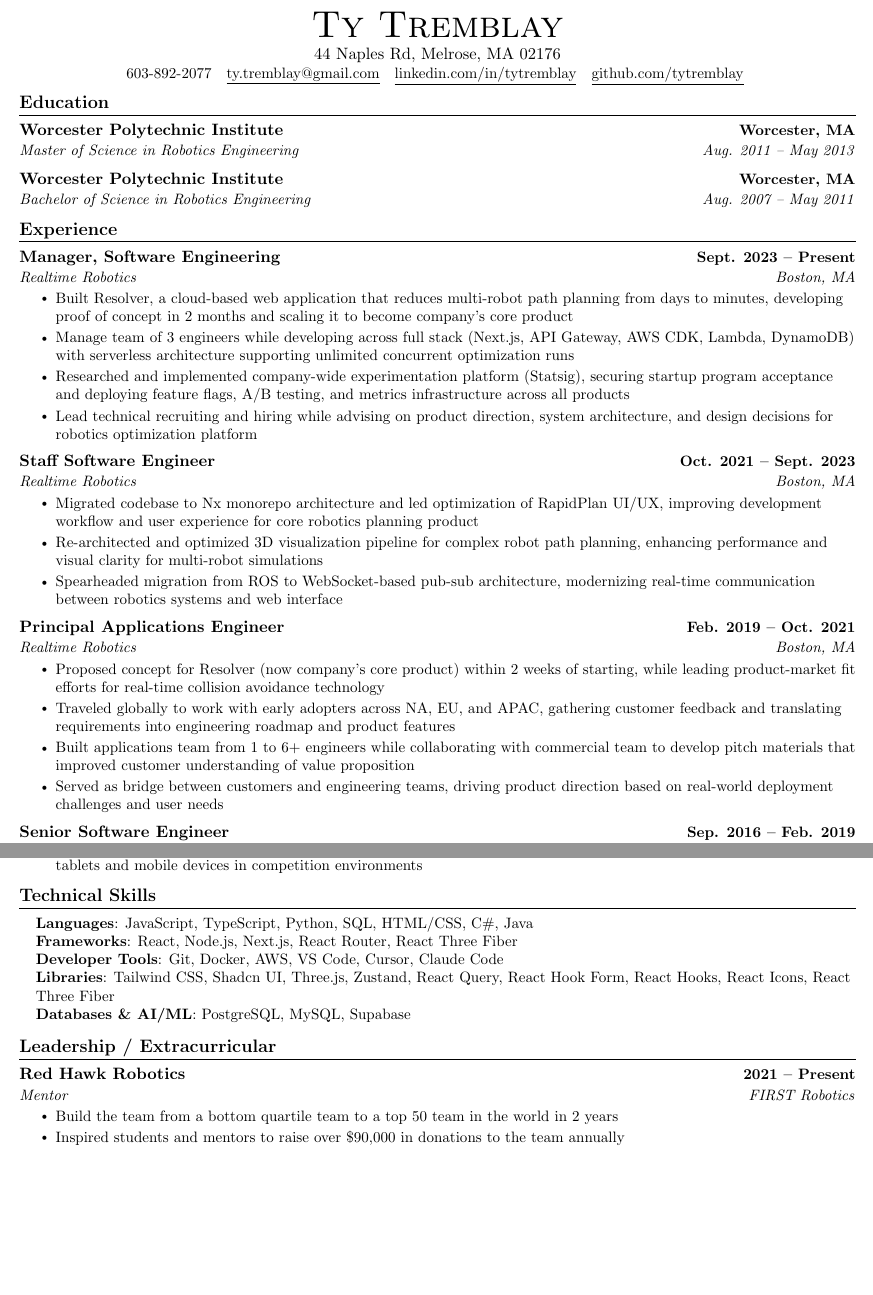
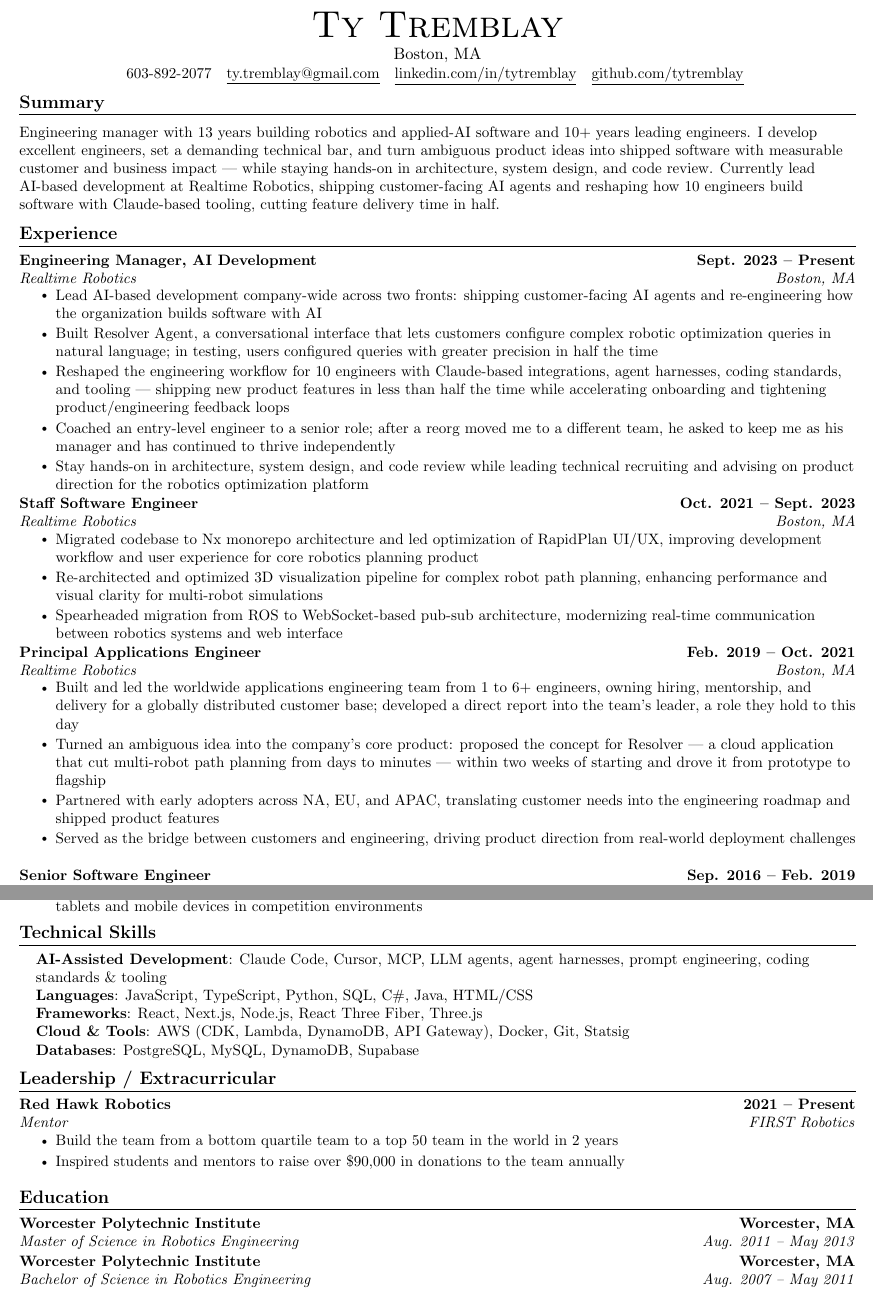
Before and after one commit to tytremblay/resume, a LaTeX CV (src/resume.tex): two parts of pages 1 and 2 of 2, joined at a grey line, cut so that both start at the same text, the shorter picture padded with empty space. Compiled offline with pdfLaTeX.

Commit message:
Reposition resume for Engineering Manager (applied AI) role
- Add value-proposition summary leading with AI-development leadership
  and people management
- Retitle current role to Engineering Manager, AI Development; foreground
  Resolver Agent, the 10-engineer AI tooling transformation, and a
  coaching/promotion win
- Reframe Principal role around 1->6+ worldwide team build, successor
  development, and ambiguous idea -> core product
- Add AI-Assisted Development skills line; regroup cloud/AWS tools
- Move Education below Experience/Skills; header to city/state only

Co-Authored-By: Claude Opus 4.8 <noreply@anthropic.com>

```diff
--- a/src/resume.tex
+++ b/src/resume.tex
@@ -109,36 +109,32 @@
 %----------HEADING----------
 \begin{center}
     {\Huge \scshape Ty Tremblay} \\ \vspace{1pt}
-    44 Naples Rd, Melrose, MA 02176 \\ \vspace{1pt}
+    Boston, MA \\ \vspace{1pt}
     \small 603-892-2077 ~ \href{mailto:ty.tremblay@gmail.com}{\underline{ty.tremblay@gmail.com}} ~
     \href{https://linkedin.com/in/tytremblay}{\underline{linkedin.com/in/tytremblay}}  ~
     \href{https://github.com/tytremblay}{\underline{github.com/tytremblay}}
     \vspace{-8pt}
 \end{center}
 
-%-----------EDUCATION-----------
-\section{Education}
-  \resumeSubHeadingListStart
-    \resumeSubheading
-      {Worcester Polytechnic Institute}{Worcester, MA}
-      {Master of Science in Robotics Engineering}{Aug. 2011 -- May 2013}
-    \resumeSubheading
-    {Worcester Polytechnic Institute}{Worcester, MA}
-    {Bachelor of Science in Robotics Engineering}{Aug. 2007 -- May 2011}
-  \resumeSubHeadingListEnd
+%-----------SUMMARY-----------
+\section{Summary}
+  \vspace{2pt}
+  \small{Engineering manager with 13 years building robotics and applied-AI software and 10+ years leading engineers. I develop excellent engineers, set a demanding technical bar, and turn ambiguous product ideas into shipped software with measurable customer and business impact --- while staying hands-on in architecture, system design, and code review. Currently lead AI-based development at Realtime Robotics, shipping customer-facing AI agents and reshaping how 10 engineers build software with Claude-based tooling, cutting feature delivery time in half.}
+  \vspace{-6pt}
 
 %-----------EXPERIENCE-----------
 \section{Experience}
   \resumeSubHeadingListStart
 
     \resumeSubheading
-      {Manager, Software Engineering}{Sept. 2023 -- Present}
+      {Engineering Manager, AI Development}{Sept. 2023 -- Present}
       {Realtime Robotics}{Boston, MA}
       \resumeItemListStart
-        \resumeItem{Built Resolver, a cloud-based web application that reduces multi-robot path planning from days to minutes, developing proof of concept in 2 months and scaling it to become company's core product}
-        \resumeItem{Manage team of 3 engineers while developing across full stack (Next.js, API Gateway, AWS CDK, Lambda, DynamoDB) with serverless architecture supporting unlimited concurrent optimization runs}
-        \resumeItem{Researched and implemented company-wide experimentation platform (Statsig), securing startup program acceptance and deploying feature flags, A/B testing, and metrics infrastructure across all products}
-        \resumeItem{Lead technical recruiting and hiring while advising on product direction, system architecture, and design decisions for robotics optimization platform}
+        \resumeItem{Lead AI-based development company-wide across two fronts: shipping customer-facing AI agents and re-engineering how the organization builds software with AI}
+        \resumeItem{Built Resolver Agent, a conversational interface that lets customers configure complex robotic optimization queries in natural language; in testing, users configured queries with greater precision in half the time}
+        \resumeItem{Reshaped the engineering workflow for 10 engineers with Claude-based integrations, agent harnesses, coding standards, and tooling --- shipping new product features in less than half the time while accelerating onboarding and tightening product/engineering feedback loops}
+        \resumeItem{Coached an entry-level engineer to a senior role; after a reorg moved me to a different team, he asked to keep me as his manager and has continued to thrive independently}
+        \resumeItem{Stay hands-on in architecture, system design, and code review while leading technical recruiting and advising on product direction for the robotics optimization platform}
       \resumeItemListEnd
 
     \resumeSubheading
@@ -154,10 +150,10 @@
       {Principal Applications Engineer}{Feb. 2019 -- Oct. 2021}
       {Realtime Robotics}{Boston, MA}
       \resumeItemListStart
-        \resumeItem{Proposed concept for Resolver (now company's core product) within 2 weeks of starting, while leading product-market fit efforts for real-time collision avoidance technology}
-        \resumeItem{Traveled globally to work with early adopters across NA, EU, and APAC, gathering customer feedback and translating requirements into engineering roadmap and product features}
-        \resumeItem{Built applications team from 1 to 6+ engineers while collaborating with commercial team to develop pitch materials that improved customer understanding of value proposition}
-        \resumeItem{Served as bridge between customers and engineering teams, driving product direction based on real-world deployment challenges and user needs}
+        \resumeItem{Built and led the worldwide applications engineering team from 1 to 6+ engineers, owning hiring, mentorship, and delivery for a globally distributed customer base; developed a direct report into the team's leader, a role they hold to this day}
+        \resumeItem{Turned an ambiguous idea into the company's core product: proposed the concept for Resolver --- a cloud application that cut multi-robot path planning from days to minutes --- within two weeks of starting and drove it from prototype to flagship}
+        \resumeItem{Partnered with early adopters across NA, EU, and APAC, translating customer needs into the engineering roadmap and shipped product features}
+        \resumeItem{Served as the bridge between customers and engineering, driving product direction from real-world deployment challenges}
     \resumeItemListEnd
 
     \resumeSubheading
@@ -205,11 +201,11 @@
 \section{Technical Skills}
  \begin{itemize}[leftmargin=0.15in, label={}]
     \small{\item{
-     \textbf{Languages}{: JavaScript, TypeScript, Python, SQL, HTML/CSS, C\#, Java} \\
-     \textbf{Frameworks}{: React, Node.js, Next.js, React Router, React Three Fiber} \\
-     \textbf{Developer Tools}{: Git, Docker, AWS, VS Code, Cursor, Claude Code} \\
-     \textbf{Libraries}{: Tailwind CSS, Shadcn UI, Three.js, Zustand, React Query, React Hook Form, React Hooks, React Icons, React Three Fiber} \\
-     \textbf{Databases \& AI/ML}{: PostgreSQL, MySQL, Supabase}
+     \textbf{AI-Assisted Development}{: Claude Code, Cursor, MCP, LLM agents, agent harnesses, prompt engineering, coding standards \& tooling} \\
+     \textbf{Languages}{: JavaScript, TypeScript, Python, SQL, C\#, Java, HTML/CSS} \\
+     \textbf{Frameworks}{: React, Next.js, Node.js, React Three Fiber, Three.js} \\
+     \textbf{Cloud \& Tools}{: AWS (CDK, Lambda, DynamoDB, API Gateway), Docker, Git, Statsig} \\
+     \textbf{Databases}{: PostgreSQL, MySQL, DynamoDB, Supabase}
     }}
  \end{itemize}
  \vspace{-16pt}
@@ -225,4 +221,15 @@
 
     \resumeSubHeadingListEnd
 
+%-----------EDUCATION-----------
+\section{Education}
+  \resumeSubHeadingListStart
+    \resumeSubheading
+      {Worcester Polytechnic Institute}{Worcester, MA}
+      {Master of Science in Robotics Engineering}{Aug. 2011 -- May 2013}
+    \resumeSubheading
+    {Worcester Polytechnic Institute}{Worcester, MA}
+    {Bachelor of Science in Robotics Engineering}{Aug. 2007 -- May 2011}
+  \resumeSubHeadingListEnd
+
 \end{document}
```
